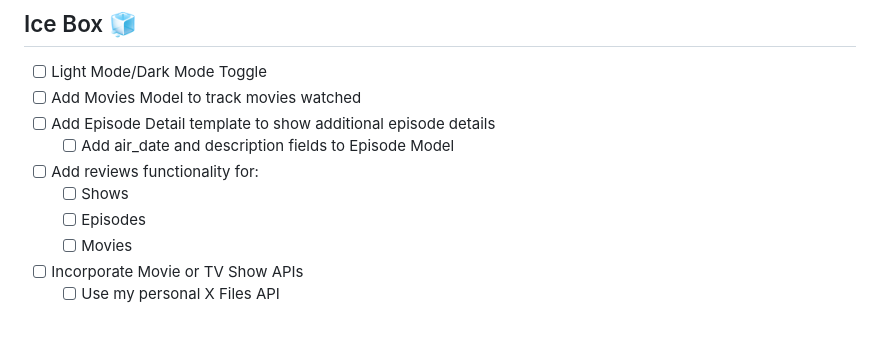
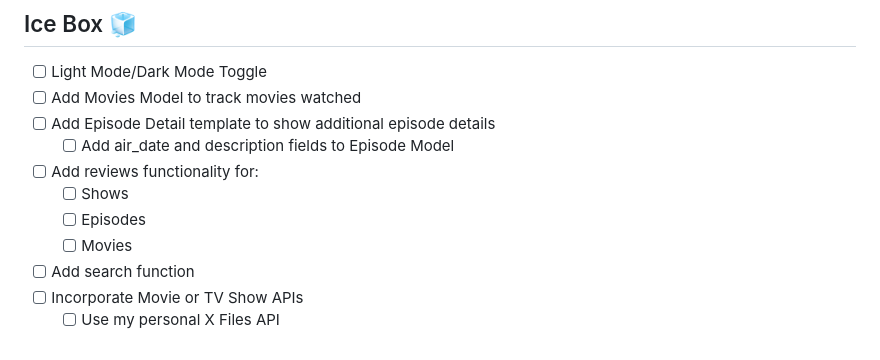
Before and after one commit to natnichols/tv-collector, a Markdown page: README.md, the part around the change. Rendered like a GitHub page.

Commit message:
add search function to ice box

```diff
--- a/README.md
+++ b/README.md
@@ -51,5 +51,6 @@ _My TV Collection_ is very simple - you can add TV shows to a Shows list, view d
   - [ ] Shows
   - [ ] Episodes
   - [ ] Movies
+- [ ] Add search function
 - [ ] Incorporate Movie or TV Show APIs
   - [ ] Use my personal X Files API
```
